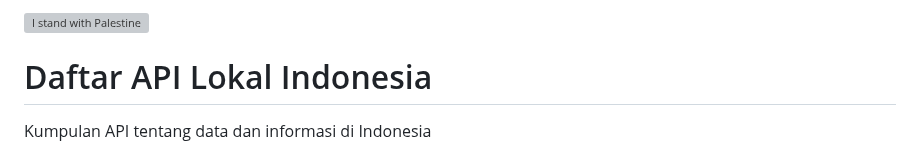
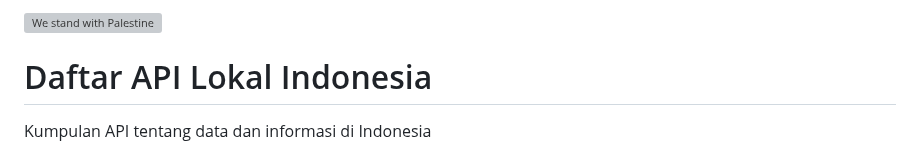
Before and after one commit to farizdotid/DAFTAR-API-LOKAL-INDONESIA, a Markdown page: README.md, the part around the change. GitHub-like rendering; grey boxes are pictures that could not be loaded.

```diff
--- a/README.md
+++ b/README.md
@@ -1,4 +1,4 @@
-<a href="https://s.id/standwithpalestine"><img alt="I stand with Palestine" src="https://cdn.jsdelivr.net/gh/Safouene1/support-palestine-banner@master/banner-project.svg" width="100%" /></a>
+<a href="https://s.id/standwithpalestine"><img alt="We stand with Palestine" src="https://cdn.jsdelivr.net/gh/Safouene1/support-palestine-banner@master/banner-project.svg" width="100%" /></a>
 
 # Daftar API Lokal Indonesia
 
```
Also changed, not shown: README.en.md (+1 -1 lines).
